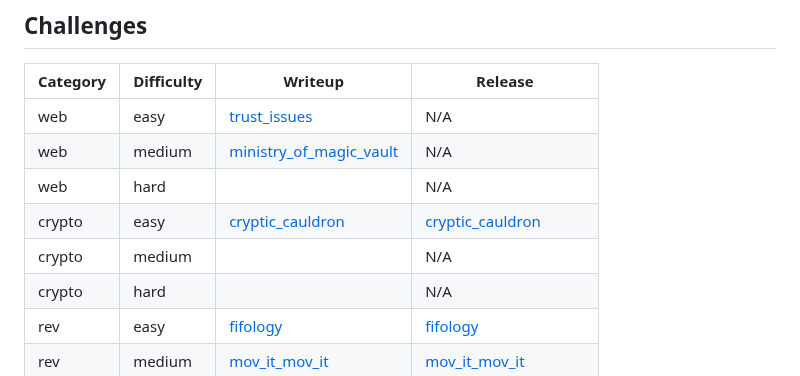
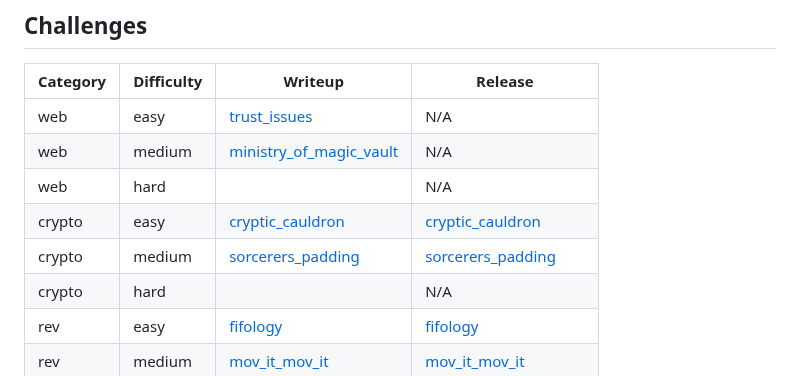
Before and after one commit to ZeroDay-AGH/cyber-kampus-ctf-24, a Markdown page: README.md, the part around the change. Drawn GitHub-style.

Commit message:
Add crypto (medium)

```diff
--- a/README.md
+++ b/README.md
@@ -8,7 +8,7 @@
 |   web    |    medium    | [ministry_of_magic_vault](ministry_of_magic_vault/writeup/writeup.md) |                                     N/A                               |
 |   web    |    hard      |                                                                       |                                     N/A                               |
 |   crypto    |    easy   | [cryptic_cauldron](cryptic_cauldron/writeup/writeup.md)               | [cryptic_cauldron](cryptic_cauldron/release/cryptic_cauldron_77dbbed722e4f707952523cac054295e461a6cc8b78b851ca902b771926320ac.zip) |
-|   crypto    |    medium |                                                                       |                                     N/A                               |
+|   crypto    |    medium | [sorcerers_padding](sorcerers_padding/writeup/writeup.md)             | [sorcerers_padding](sorcerers_padding/release/sorcerers_padding_0a3041ea01f716415f619ecf1d9eca1c3341c71274a1b3522309c70fa36ea4d7.zip) |
 |   crypto    |    hard   |                                                                       |                                     N/A                               |
 |   rev    |    easy      | [fifology](fifology/writeup/writeup.md)                               | [fifology](fifology/release/fifology_4badba43b8b0e6640b574555e097536584b76fbe9196365e2a2f3af899e8ee6b.zip) |
 |   rev    |    medium    | [mov_it_mov_it](mov_it_mov_it/writeup/writeup.md)                     | [mov_it_mov_it](mov_it_mov_it/release/mov_it_mov_it_90abdea564b0541d4a85cf413188cb2b165823d3d995020142c6d8c78ec59f59.zip) |
```
